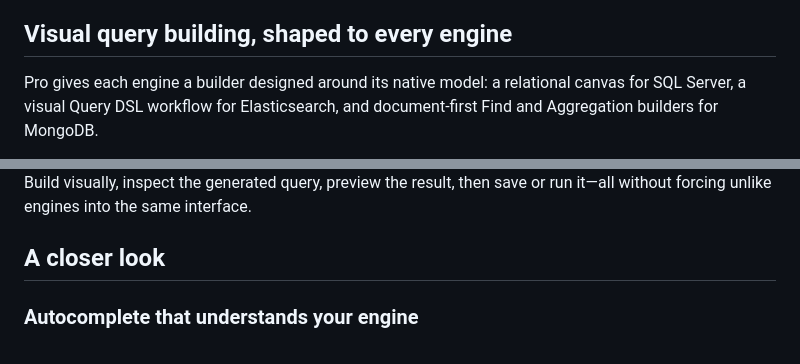
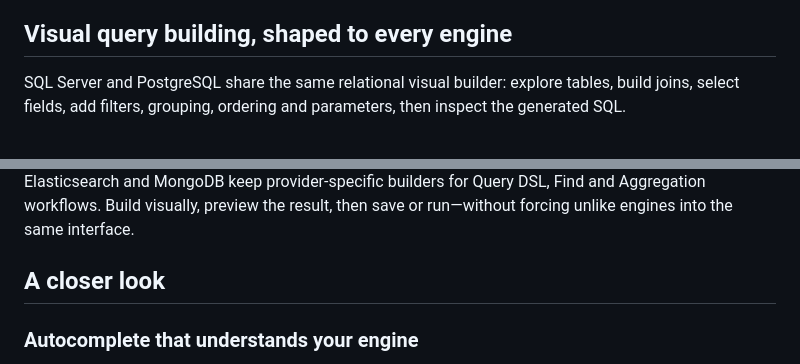
Before and after one commit to elsayedsamyeid/datacraft-studio, a Markdown page: README.md, 2 parts joined by grey strips. GitHub-like rendering.

Commit message:
Clarify shared SQL Server and PostgreSQL query builder

```diff
--- a/README.md
+++ b/README.md
@@ -56,5 +56,5 @@ One connection flow covers all eleven source types. Query History then lets you
 
 ## Visual query building, shaped to every engine
 
-Pro gives each engine a builder designed around its native model: a relational canvas for SQL Server, a visual Query DSL workflow for Elasticsearch, and document-first Find and Aggregation builders for MongoDB.
+SQL Server and PostgreSQL share the same relational visual builder: explore tables, build joins, select fields, add filters, grouping, ordering and parameters, then inspect the generated SQL.
 
@@ -62,5 +62,5 @@ Pro gives each engine a builder designed around its native model: a relational c
 
-Build visually, inspect the generated query, preview the result, then save or run it—all without forcing unlike engines into the same interface.
+Elasticsearch and MongoDB keep provider-specific builders for Query DSL, Find and Aggregation workflows. Build visually, preview the result, then save or run—without forcing unlike engines into the same interface.
 
 ## A closer look
 
```
Also changed, not shown: other parts of README.md (+1 -1 lines).
